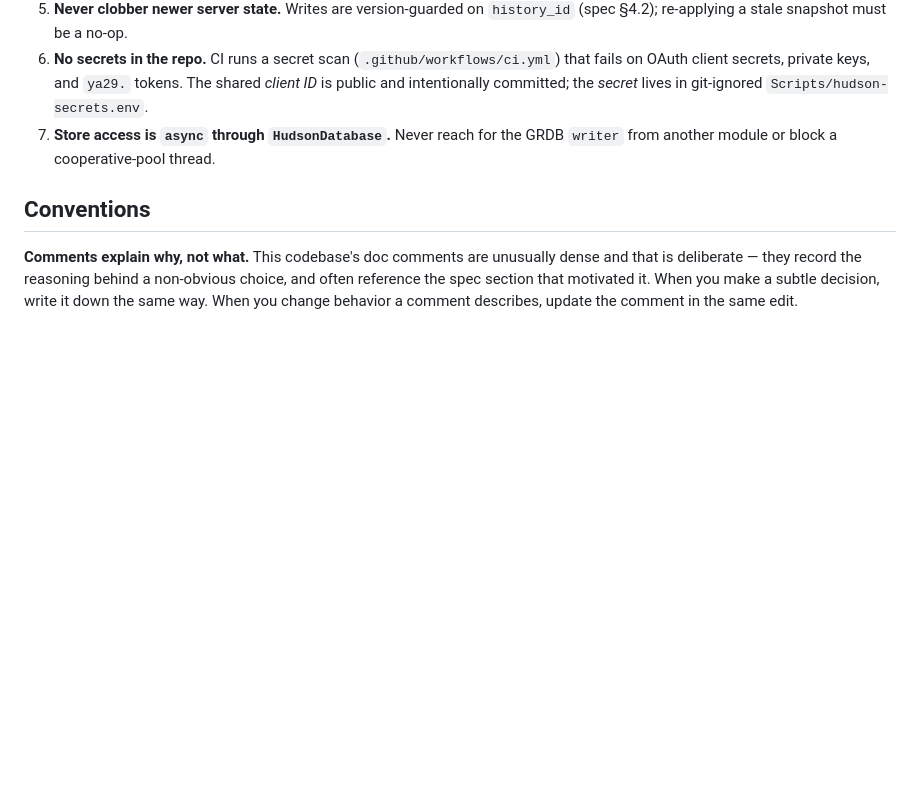
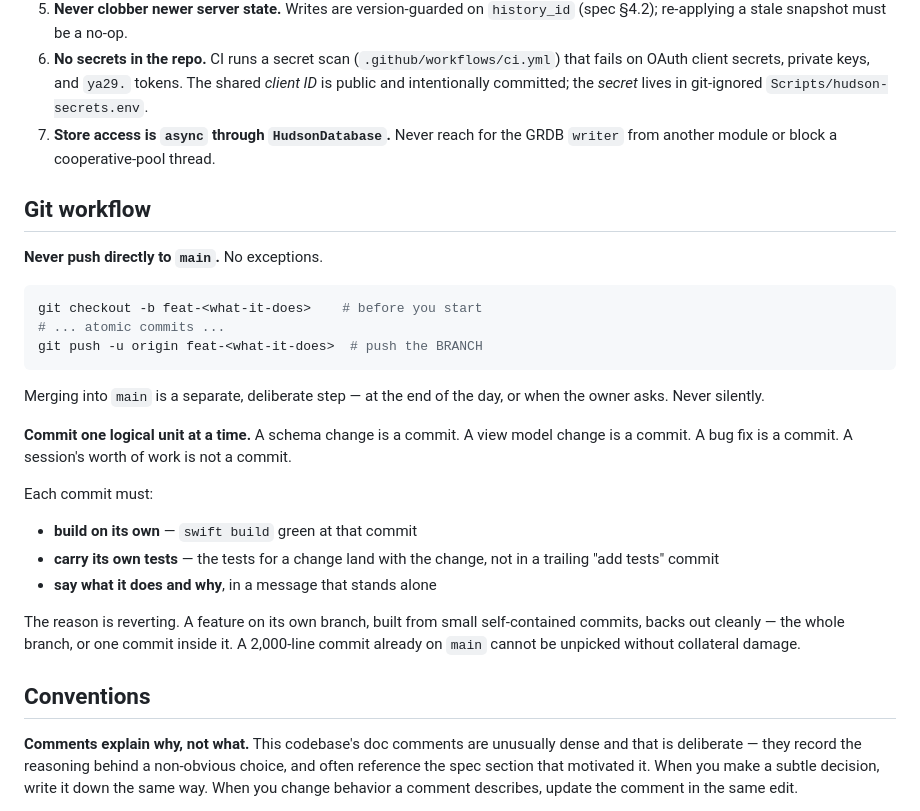
Before and after one commit to horacioeps/hudson, a Markdown page: CLAUDE.md, the part around the change. Rendered like a GitHub page; blank space fills up the shorter version.

Commit message:
docs: require a feature branch and atomic commits
Never push directly to main; branch, commit in logical units, merge
deliberately. The reason is reverting: a feature on its own branch, built
from small self-contained commits, backs out cleanly — a 2,000-line
commit already on main cannot be unpicked without collateral damage.

Co-Authored-By: Claude Opus 5 (1M context) <noreply@anthropic.com>

````diff
--- a/CLAUDE.md
+++ b/CLAUDE.md
@@ -88,6 +88,34 @@ that is a design discussion, not a refactor.
 7. **Store access is `async` through `HudsonDatabase`.** Never reach for the
    GRDB `writer` from another module or block a cooperative-pool thread.
 
+## Git workflow
+
+**Never push directly to `main`.** No exceptions.
+
+```bash
+git checkout -b feat-<what-it-does>    # before you start
+# ... atomic commits ...
+git push -u origin feat-<what-it-does>  # push the BRANCH
+```
+
+Merging into `main` is a separate, deliberate step — at the end of the day, or
+when the owner asks. Never silently.
+
+**Commit one logical unit at a time.** A schema change is a commit. A view
+model change is a commit. A bug fix is a commit. A session's worth of work is
+not a commit.
+
+Each commit must:
+- **build on its own** — `swift build` green at that commit
+- **carry its own tests** — the tests for a change land with the change, not in
+  a trailing "add tests" commit
+- **say what it does and why**, in a message that stands alone
+
+The reason is reverting. A feature on its own branch, built from small
+self-contained commits, backs out cleanly — the whole branch, or one commit
+inside it. A 2,000-line commit already on `main` cannot be unpicked without
+collateral damage.
+
 ## Conventions
 
 **Comments explain why, not what.** This codebase's doc comments are unusually
````
